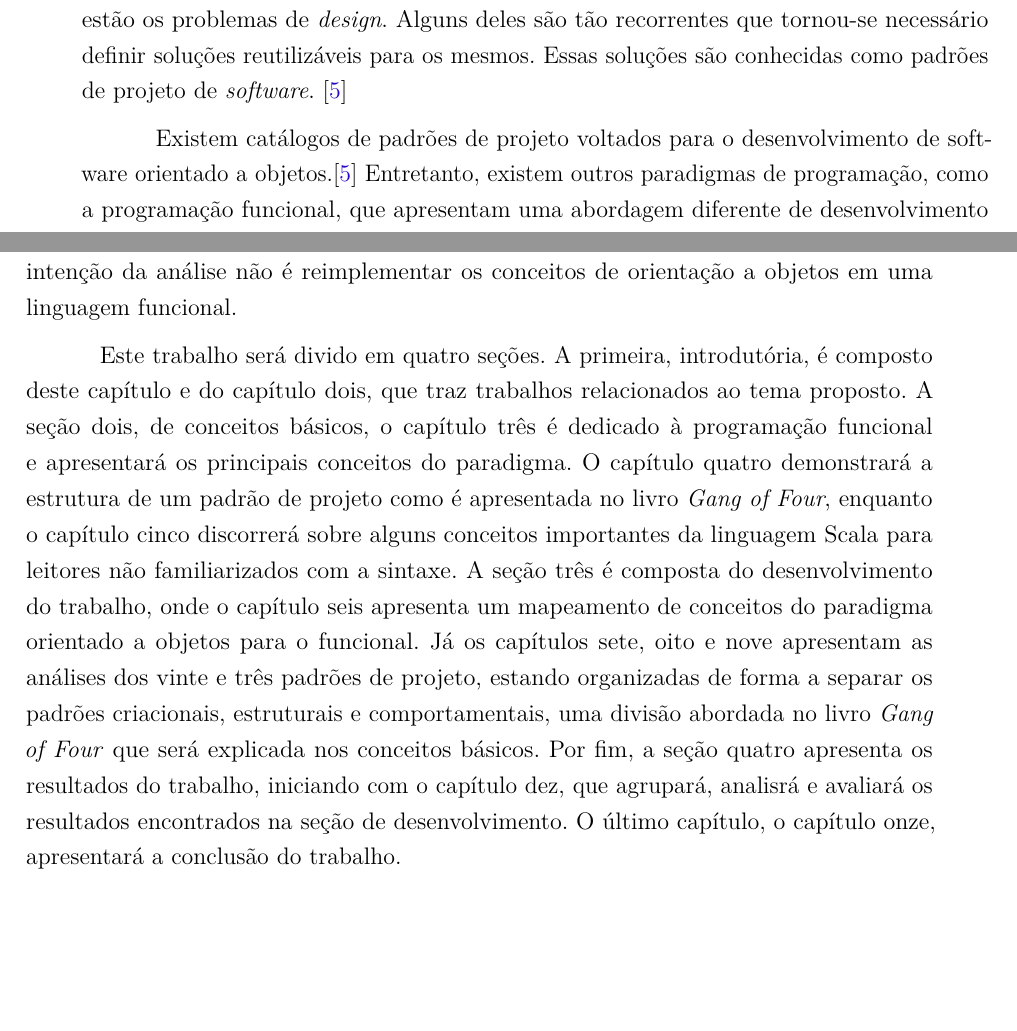
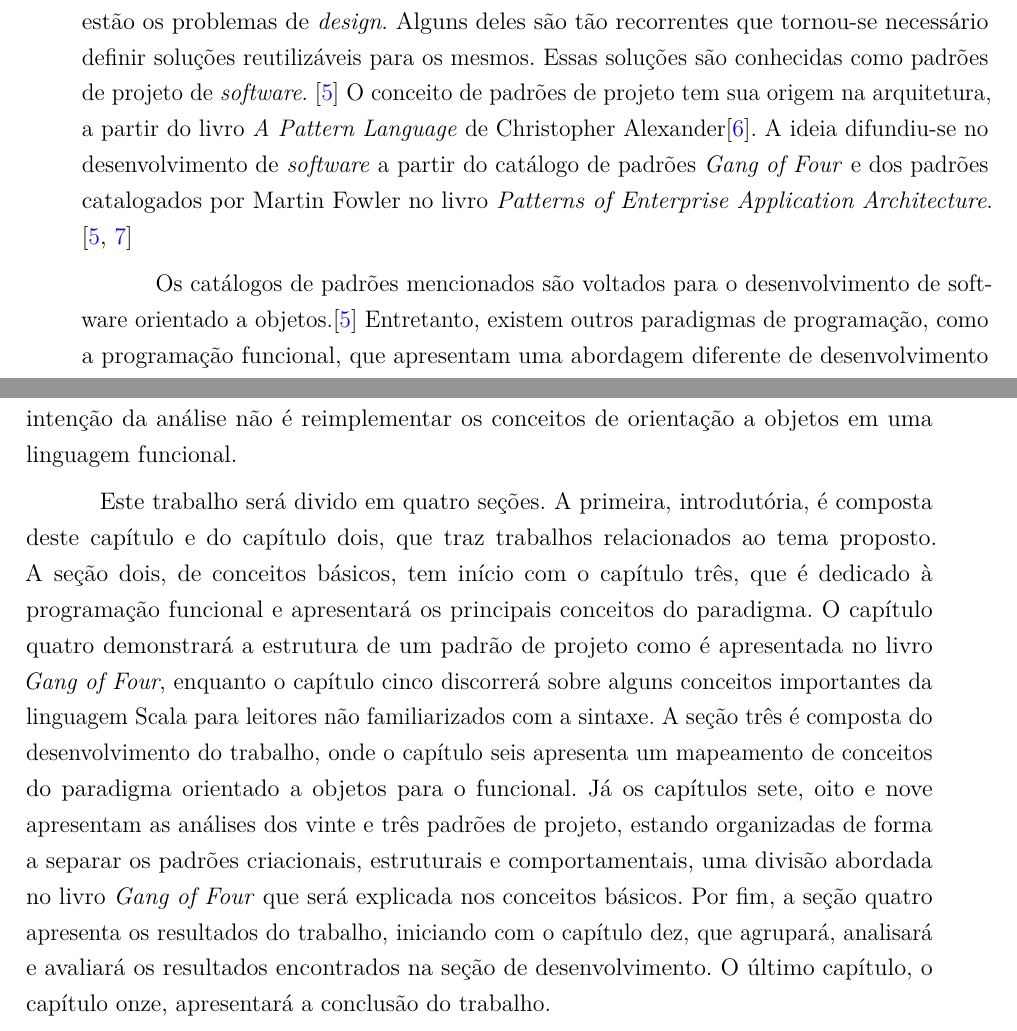
Before and after one commit to matheusantonio/design-patterns-functional-programming, a LaTeX thesis (FunctionalDesignPatterns.tex, which reads 2_introducao/introducao.tex): two parts of pages 5 and 6 of 137, joined at a grey line, cut so that both start at the same text, the shorter picture padded with empty space. Compiled offline with pdfLaTeX.

Commit message:
Correções na introdução após comentários do Bazilio

```diff
--- a/2_introducao/introducao.tex
+++ b/2_introducao/introducao.tex
@@ -37,11 +37,20 @@ deles são tão recorrentes que tornou-se
 necessário definir soluções reutilizáveis
 para os mesmos. Essas soluções são conhecidas
 como padrões de projeto de \textit{software}.
-\cite{gamma:1995}
+\cite{gamma:1995} O conceito de padrões de
+projeto tem sua origem na arquitetura, a
+partir do livro \textit{A Pattern Language}
+de Christopher Alexander\cite{alexanderpatternlanguage}.
+A ideia difundiu-se no desenvolvimento
+de \textit{software} a partir do catálogo de
+padrões \textit{Gang of Four} e dos padrões
+catalogados por Martin Fowler no livro
+\textit{Patterns of Enterprise Application Architecture}.
+\cite{gamma:1995,fowler2002eea}
 
 %problema de pesquisa
 
-Existem catálogos de padrões de projeto
+Os catálogos de padrões mencionados são
 voltados para o desenvolvimento de software
 orientado a objetos.\cite{gamma:1995} Entretanto, existem
 outros paradigmas de programação, como
@@ -119,12 +128,12 @@ linguagem funcional.
 %estrutura de capitulos
 
 Este trabalho será divido em quatro seções.
-A primeira, introdutória, é composto deste capítulo
+A primeira, introdutória, é composta deste capítulo
 e do capítulo dois, que traz trabalhos relacionados
 ao tema proposto. A seção dois, de conceitos
-básicos, o capítulo três é dedicado à programação
-funcional e apresentará os principais conceitos do
-paradigma. O capítulo quatro demonstrará a
+básicos, tem início com o capítulo três, que é dedicado
+à programação funcional e apresentará os principais
+conceitos do paradigma. O capítulo quatro demonstrará a
 estrutura de um padrão de projeto como é apresentada
 no livro \textit{Gang of Four}, enquanto o capítulo
 cinco discorrerá sobre alguns conceitos importantes
@@ -141,7 +150,7 @@ abordada no livro \textit{Gang of Four} que será
 explicada nos conceitos básicos. Por fim,
 a seção quatro apresenta os resultados do
 trabalho, iniciando com o capítulo dez,
-que agrupará, analisrá e avaliará os
+que agrupará, analisará e avaliará os
 resultados encontrados na seção de
 desenvolvimento. O último capítulo,
 o capítulo onze, apresentará a conclusão
```
Also changed, not shown: functionaldesignpatterns-references.bib (+9 -0 lines), FunctionalDesignPatterns.pdf.
